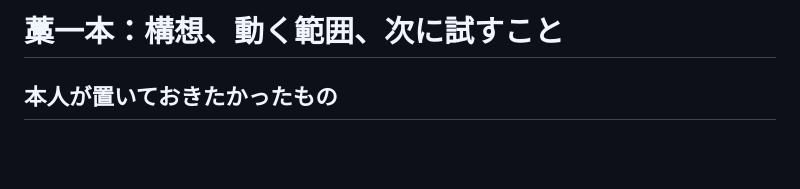
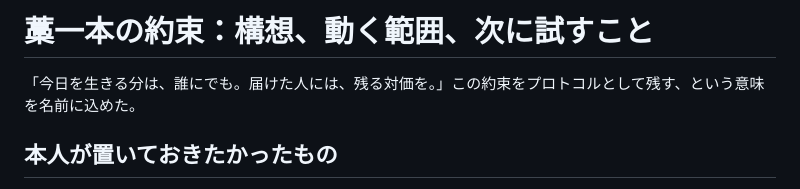
Before and after one commit to kentaroid-bot/emergency-straw-protocol, a Markdown page: DESIGN.md, the part around the change. Rendered like a GitHub page; blank space fills up the shorter version.

```diff
--- a/DESIGN.md
+++ b/DESIGN.md
@@ -1,4 +1,6 @@
-# 藁一本：構想、動く範囲、次に試すこと
+# 藁一本の約束：構想、動く範囲、次に試すこと
+
+「今日を生きる分は、誰にでも。届けた人には、残る対価を。」この約束をプロトコルとして残す、という意味を名前に込めた。
 
 ## 本人が置いておきたかったもの
 
```
Also changed, not shown: README.md (+3 -1 lines), docs/mock.jpg, 3 other files.
